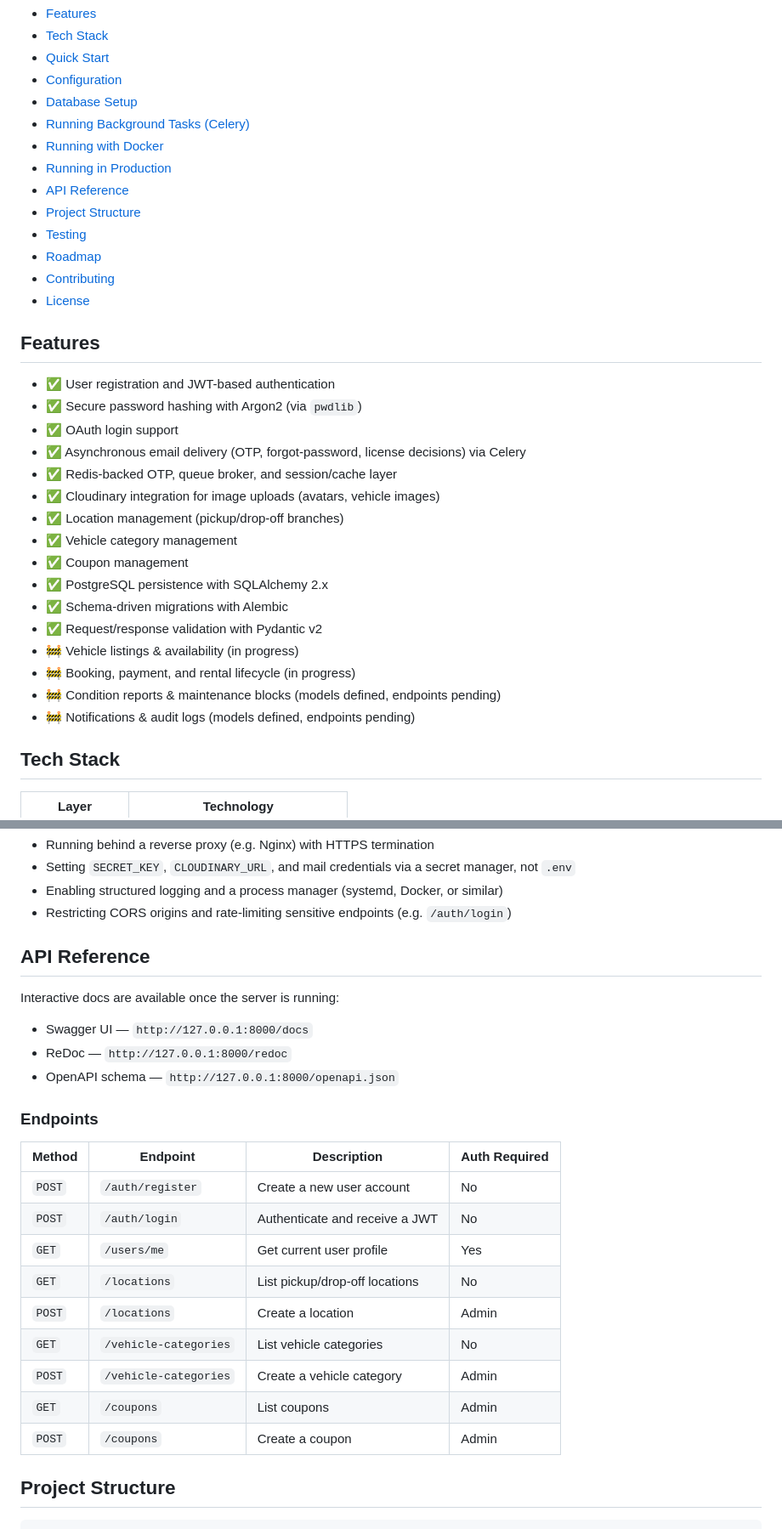
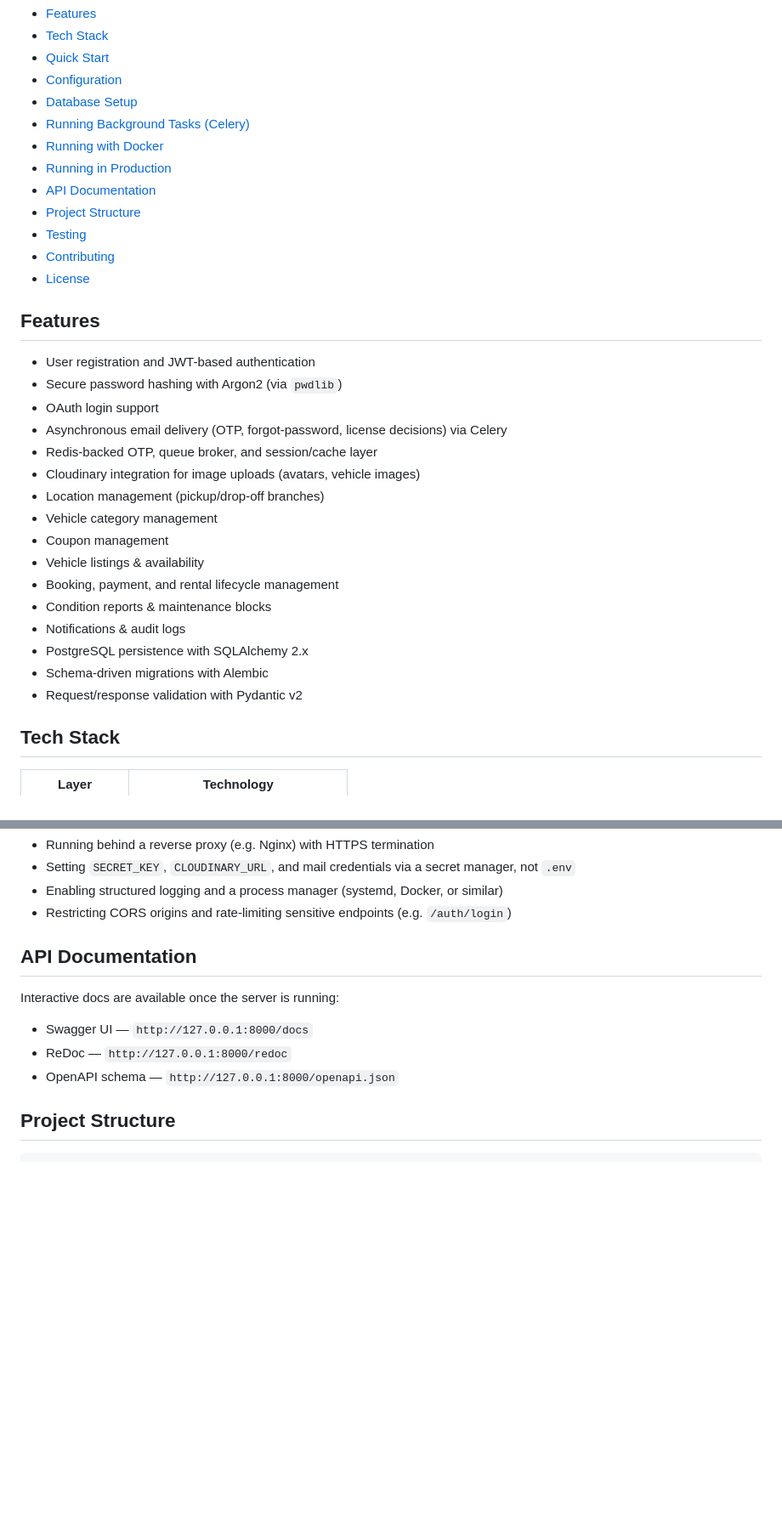
Before and after one commit to furqanRupom/dise-api, a Markdown page: README.md, 2 parts joined by grey strips. Shown at 85% size. GitHub-like rendering; blank space fills up the shorter version.

Commit message:
feat(MD): improved our readme

```diff
--- a/README.md
+++ b/README.md
@@ -22,31 +22,30 @@
 - [Running Background Tasks (Celery)](#running-background-tasks-celery)
 - [Running with Docker](#running-with-docker)
 - [Running in Production](#running-in-production)
-- [API Reference](#api-reference)
+- [API Documentation](#api-documentation)
 - [Project Structure](#project-structure)
 - [Testing](#testing)
-- [Roadmap](#roadmap)
 - [Contributing](#contributing)
 - [License](#license)
 
 ## Features
 
-- ✅ User registration and JWT-based authentication
-- ✅ Secure password hashing with Argon2 (via `pwdlib`)
-- ✅ OAuth login support
-- ✅ Asynchronous email delivery (OTP, forgot-password, license decisions) via Celery
-- ✅ Redis-backed OTP, queue broker, and session/cache layer
-- ✅ Cloudinary integration for image uploads (avatars, vehicle images)
-- ✅ Location management (pickup/drop-off branches)
-- ✅ Vehicle category management
-- ✅ Coupon management
-- ✅ PostgreSQL persistence with SQLAlchemy 2.x
-- ✅ Schema-driven migrations with Alembic
-- ✅ Request/response validation with Pydantic v2
-- 🚧 Vehicle listings & availability (in progress)
-- 🚧 Booking, payment, and rental lifecycle (in progress)
-- 🚧 Condition reports & maintenance blocks (models defined, endpoints pending)
-- 🚧 Notifications & audit logs (models defined, endpoints pending)
+- User registration and JWT-based authentication
+- Secure password hashing with Argon2 (via `pwdlib`)
+- OAuth login support
+- Asynchronous email delivery (OTP, forgot-password, license decisions) via Celery
+- Redis-backed OTP, queue broker, and session/cache layer
+- Cloudinary integration for image uploads (avatars, vehicle images)
+- Location management (pickup/drop-off branches)
+- Vehicle category management
+- Coupon management
+- Vehicle listings & availability
+- Booking, payment, and rental lifecycle management
+- Condition reports & maintenance blocks
+- Notifications & audit logs
+- PostgreSQL persistence with SQLAlchemy 2.x
+- Schema-driven migrations with Alembic
+- Request/response validation with Pydantic v2
 
 ## Tech Stack
 
@@ -228,27 +227,13 @@ For production deployments, also consider:
 - Enabling structured logging and a process manager (systemd, Docker, or similar)
 - Restricting CORS origins and rate-limiting sensitive endpoints (e.g. `/auth/login`)
 
-## API Reference
+## API Documentation
 
 Interactive docs are available once the server is running:
 
 - Swagger UI — `http://127.0.0.1:8000/docs`
 - ReDoc — `http://127.0.0.1:8000/redoc`
 - OpenAPI schema — `http://127.0.0.1:8000/openapi.json`
-
-### Endpoints
-
-| Method | Endpoint              | Description                    | Auth Required |
-| ------ | --------------------- | ------------------------------ | ------------- |
-| `POST` | `/auth/register`      | Create a new user account      | No            |
-| `POST` | `/auth/login`         | Authenticate and receive a JWT | No            |
-| `GET`  | `/users/me`           | Get current user profile       | Yes           |
-| `GET`  | `/locations`          | List pickup/drop-off locations | No            |
-| `POST` | `/locations`          | Create a location              | Admin         |
-| `GET`  | `/vehicle-categories` | List vehicle categories        | No            |
-| `POST` | `/vehicle-categories` | Create a vehicle category      | Admin         |
-| `GET`  | `/coupons`            | List coupons                   | Admin         |
-| `POST` | `/coupons`            | Create a coupon                | Admin         |
 
 ## Project Structure
 
```
Also changed, not shown: other parts of README.md (+0 -15 lines).
